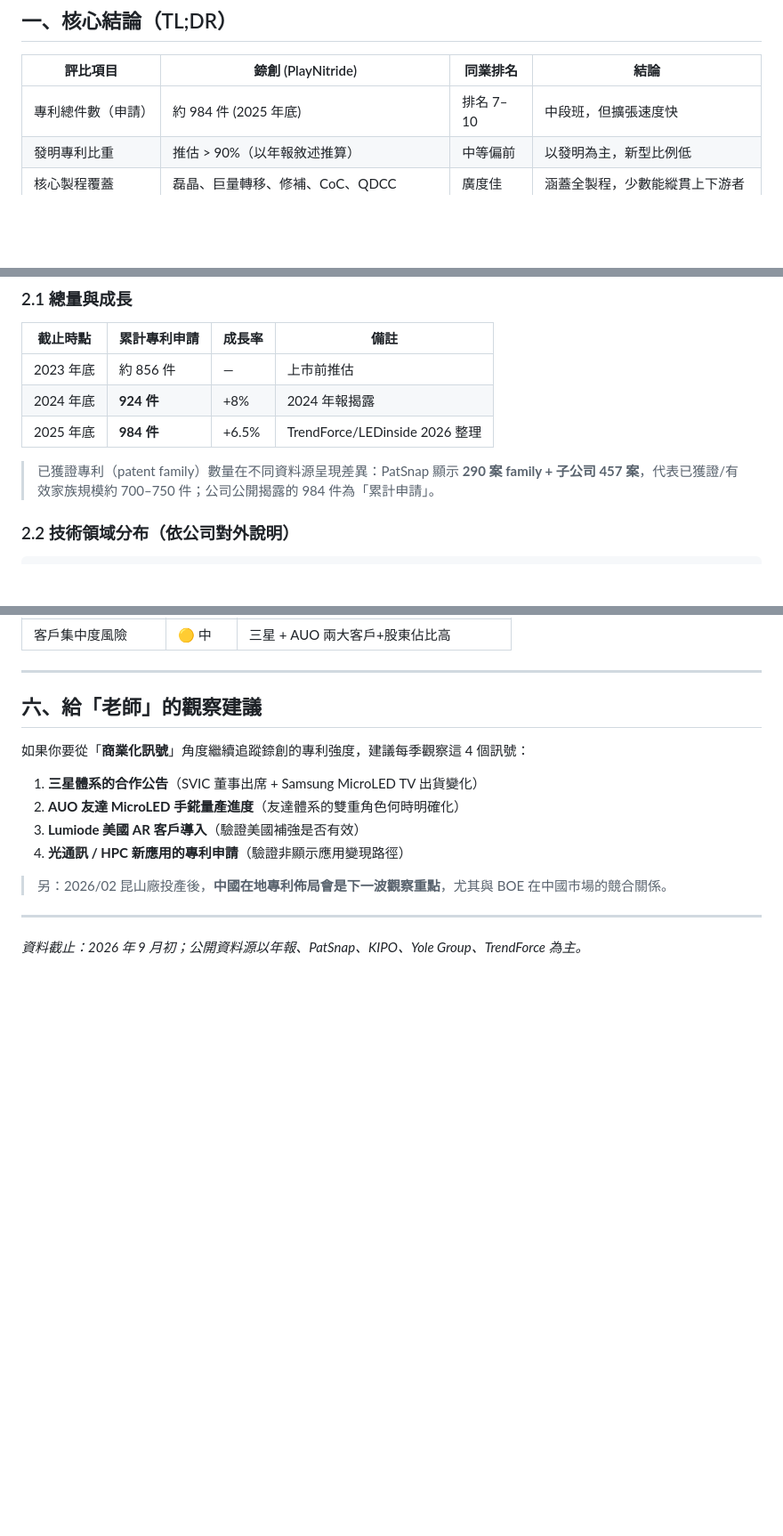
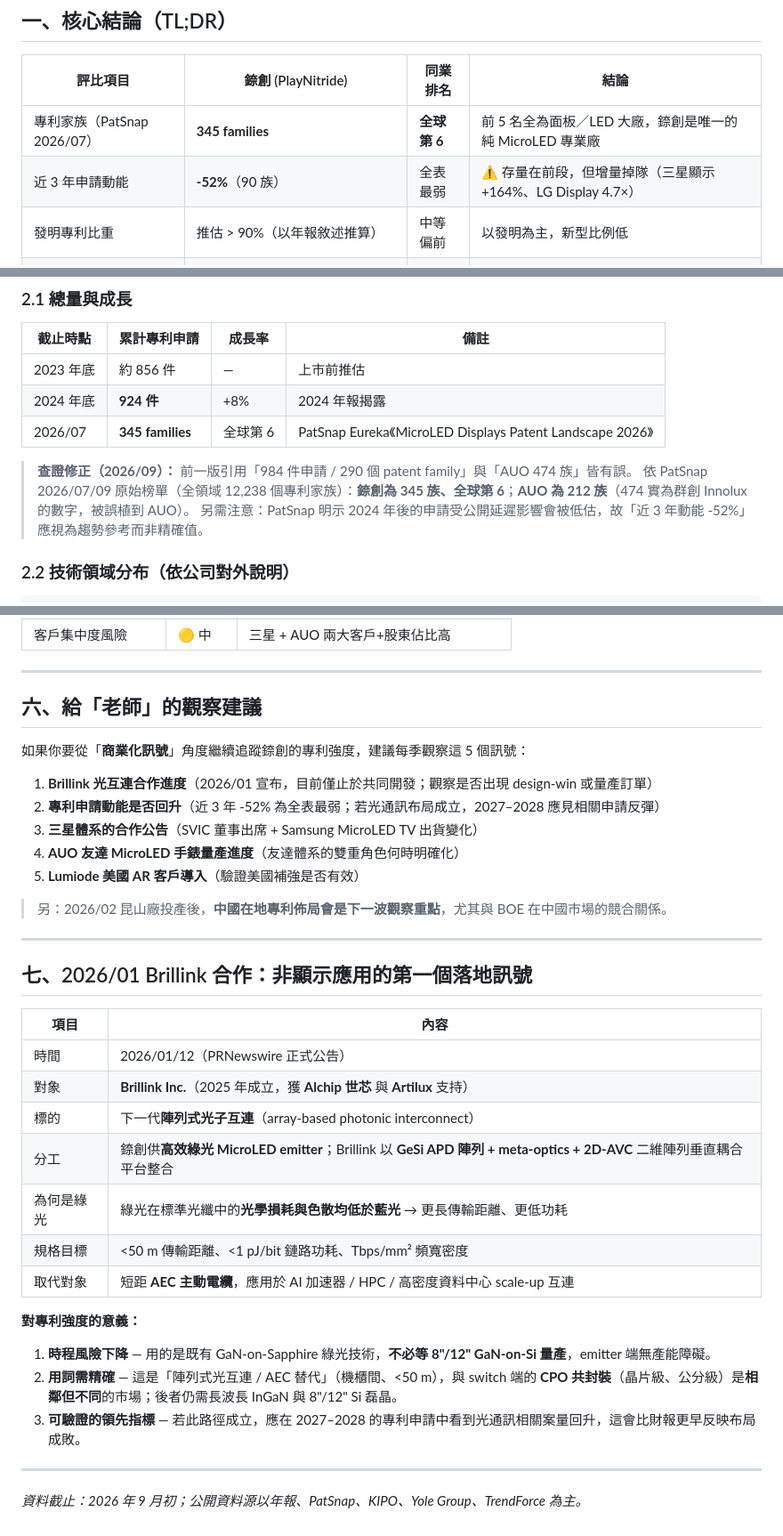
Before and after one commit to rukasfire/playnitride-microled, a Markdown page: playnitride_patent_analysis.md, 3 parts joined by grey strips. Shown at 89% size. GitHub-like rendering; blank space fills up the shorter version.

Commit message:
Update playnitride_patent_analysis.md (3/3)

```diff
--- a/playnitride_patent_analysis.md
+++ b/playnitride_patent_analysis.md
@@ -10,7 +10,8 @@
 
 | 評比項目 | 錼創 (PlayNitride) | 同業排名 | 結論 |
 |---------|-------------------|---------|------|
-| 專利總件數（申請） | 約 984 件 (2025 年底) | 排名 7–10 | 中段班，但擴張速度快 |
+| 專利家族（PatSnap 2026/07） | **345 families** | **全球第 6** | 前 5 名全為面板／LED 大廠，錼創是唯一的純 MicroLED 專業廠 |
+| 近 3 年申請動能 | **-52%**（90 族） | 全表最弱 | ⚠️ 存量在前段，但增量掉隊（三星顯示 +164%、LG Display 4.7×） |
 | 發明專利比重 | 推估 > 90%（以年報敘述推算） | 中等偏前 | 以發明為主，新型比例低 |
 | 核心製程覆蓋 | 磊晶、巨量轉移、修補、CoC、QDCC | 廣度佳 | 涵蓋全製程，少數能縱貫上下游者 |
 | 地理可執行覆蓋 | 以 TW 為主，2025 起補強 US、CN | 偏弱 | 缺乏韓美大型廠的全球 PCT 網 |
@@ -32,9 +33,11 @@
 |---|---|---|---|
 | 2023 年底 | 約 856 件 | — | 上市前推估 |
 | 2024 年底 | **924 件** | +8% | 2024 年報揭露 |
-| 2025 年底 | **984 件** | +6.5% | TrendForce/LEDinside 2026 整理 |
+| 2026/07 | **345 families** | 全球第 6 | PatSnap Eureka《MicroLED Displays Patent Landscape 2026》 |
 
-> 已獲證專利（patent family）數量在不同資料源呈現差異：PatSnap 顯示 **290 案 family + 子公司 457 案**，代表已獲證/有效家族規模約 700–750 件；公司公開揭露的 984 件為「累計申請」。
+> **查證修正（2026/09）：** 前一版引用「984 件申請 / 290 個 patent family」與「AUO 474 族」皆有誤。
+> 依 PatSnap 2026/07/09 原始榜單（全領域 12,238 個專利家族）：**錼創為 345 族、全球第 6**；**AUO 為 212 族**（474 實為群創 Innolux 的數字，被誤植到 AUO）。
+> 另需注意：PatSnap 明示 2024 年後的申請受公開延遲影響會被低估，故「近 3 年動能 -52%」應視為趨勢參考而非精確值。
 
 ### 2.2 技術領域分布（依公司對外說明）
 
@@ -205,15 +209,36 @@
 
 ## 六、給「老師」的觀察建議
 
-如果你要從「**商業化訊號**」角度繼續追蹤錼創的專利強度，建議每季觀察這 4 個訊號：
+如果你要從「**商業化訊號**」角度繼續追蹤錼創的專利強度，建議每季觀察這 5 個訊號：
 
-1. **三星體系的合作公告**（SVIC 董事出席 + Samsung MicroLED TV 出貨變化）
-2. **AUO 友達 MicroLED 手錵量產進度**（友達體系的雙重角色何時明確化）
-3. **Lumiode 美國 AR 客戶導入**（驗證美國補強是否有效）
-4. **光通訊 / HPC 新應用的專利申請**（驗證非顯示應用變現路徑）
+1. **Brillink 光互連合作進度**（2026/01 宣布，目前僅止於共同開發；觀察是否出現 design-win 或量產訂單）
+2. **專利申請動能是否回升**（近 3 年 -52% 為全表最弱；若光通訊布局成立，2027–2028 應見相關申請反彈）
+3. **三星體系的合作公告**（SVIC 董事出席 + Samsung MicroLED TV 出貨變化）
+4. **AUO 友達 MicroLED 手錶量產進度**（友達體系的雙重角色何時明確化）
+5. **Lumiode 美國 AR 客戶導入**（驗證美國補強是否有效）
 
 > 另：2026/02 昆山廠投產後，**中國在地專利佈局會是下一波觀察重點**，尤其與 BOE 在中國市場的競合關係。
 
 ---
 
+## 七、2026/01 Brillink 合作：非顯示應用的第一個落地訊號
+
+| 項目 | 內容 |
+|---|---|
+| 時間 | 2026/01/12（PRNewswire 正式公告） |
+| 對象 | **Brillink Inc.**（2025 年成立，獲 **Alchip 世芯** 與 **Artilux** 支持） |
+| 標的 | 下一代**陣列式光子互連**（array-based photonic interconnect） |
+| 分工 | 錼創供**高效綠光 MicroLED emitter**；Brillink 以 **GeSi APD 陣列 + meta-optics + 2D-AVC** 二維陣列垂直耦合平台整合 |
+| 為何是綠光 | 綠光在標準光纖中的**光學損耗與色散均低於藍光** → 更長傳輸距離、更低功耗 |
+| 規格目標 | <50 m 傳輸距離、<1 pJ/bit 鏈路功耗、Tbps/mm² 頻寬密度 |
+| 取代對象 | 短距 **AEC 主動電纜**，應用於 AI 加速器 / HPC / 高密度資料中心 scale-up 互連 |
+
+**對專利強度的意義：**
+
+1. **時程風險下降** — 用的是既有 GaN-on-Sapphire 綠光技術，**不必等 8"/12" GaN-on-Si 量產**，emitter 端無產能障礙。
+2. **用詞需精確** — 這是「陣列式光互連 / AEC 替代」（機櫃間、<50 m），與 switch 端的 **CPO 共封裝**（晶片級、公分級）是**相鄰但不同**的市場；後者仍需長波長 InGaN 與 8"/12" Si 磊晶。
+3. **可驗證的領先指標** — 若此路徑成立，應在 2027–2028 的專利申請中看到光通訊相關案量回升，這會比財報更早反映布局成敗。
+
+---
+
 *資料截止：2026 年 9 月初；公開資料源以年報、PatSnap、KIPO、Yole Group、TrendForce 為主。*
```
Also changed, not shown: other parts of playnitride_patent_analysis.md (+3 -2 lines).
